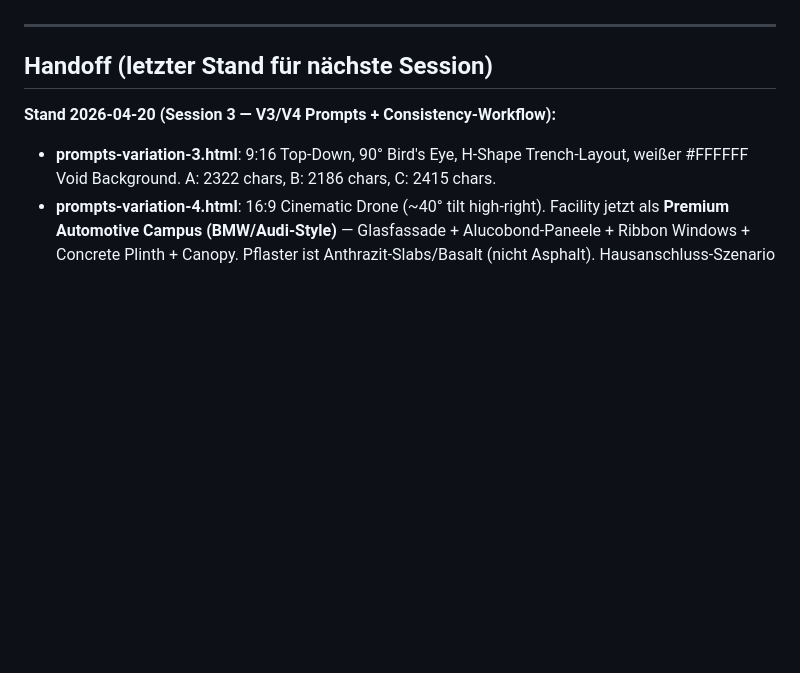
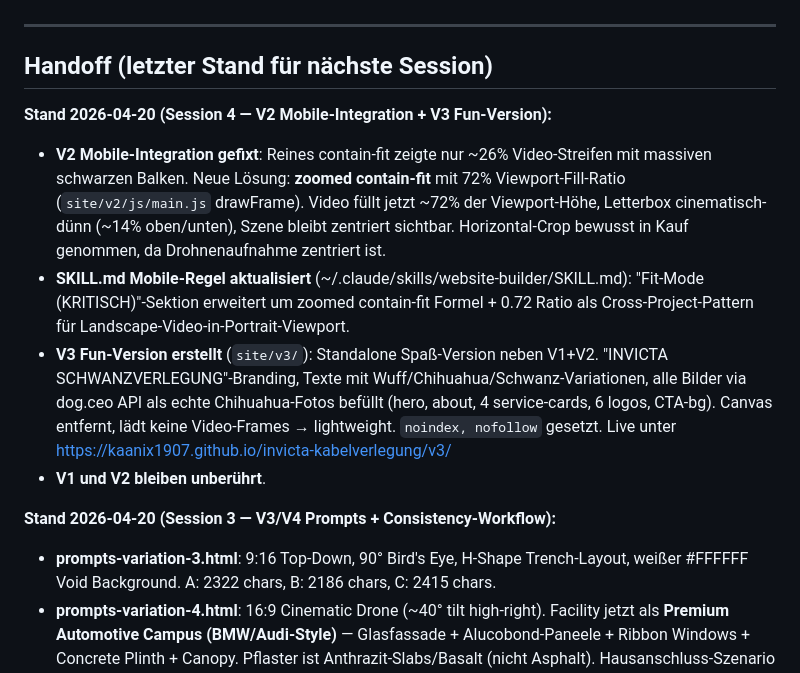
Before and after one commit to Kaanix1907/invicta-kabelverlegung, a Markdown page: .ai-state/STATE.md, the part around one of its changes. GitHub-like rendering; blank space fills up the shorter version.

Commit message:
docs: STATE.md Session 4 — V2 Mobile-Fix + V3 Fun-Version

```diff
--- a/.ai-state/STATE.md
+++ b/.ai-state/STATE.md
@@ -29,6 +29,12 @@ _Nichts bekannt_
 
 ---
 ## Handoff (letzter Stand für nächste Session)
+
+**Stand 2026-04-20 (Session 4 — V2 Mobile-Integration + V3 Fun-Version):**
+- **V2 Mobile-Integration gefixt**: Reines contain-fit zeigte nur ~26% Video-Streifen mit massiven schwarzen Balken. Neue Lösung: **zoomed contain-fit** mit 72% Viewport-Fill-Ratio (`site/v2/js/main.js` drawFrame). Video füllt jetzt ~72% der Viewport-Höhe, Letterbox cinematisch-dünn (~14% oben/unten), Szene bleibt zentriert sichtbar. Horizontal-Crop bewusst in Kauf genommen, da Drohnenaufnahme zentriert ist.
+- **SKILL.md Mobile-Regel aktualisiert** (~/.claude/skills/website-builder/SKILL.md): "Fit-Mode (KRITISCH)"-Sektion erweitert um zoomed contain-fit Formel + 0.72 Ratio als Cross-Project-Pattern für Landscape-Video-in-Portrait-Viewport.
+- **V3 Fun-Version erstellt** (`site/v3/`): Standalone Spaß-Version neben V1+V2. "INVICTA SCHWANZVERLEGUNG"-Branding, Texte mit Wuff/Chihuahua/Schwanz-Variationen, alle Bilder via dog.ceo API als echte Chihuahua-Fotos befüllt (hero, about, 4 service-cards, 6 logos, CTA-bg). Canvas entfernt, lädt keine Video-Frames → lightweight. `noindex, nofollow` gesetzt. Live unter https://kaanix1907.github.io/invicta-kabelverlegung/v3/
+- **V1 und V2 bleiben unberührt**.
 
 **Stand 2026-04-20 (Session 3 — V3/V4 Prompts + Consistency-Workflow):**
 - **prompts-variation-3.html**: 9:16 Top-Down, 90° Bird's Eye, H-Shape Trench-Layout, weißer #FFFFFF Void Background. A: 2322 chars, B: 2186 chars, C: 2415 chars.
```
Also changed, not shown: other parts of .ai-state/STATE.md (+1 -1 lines).
